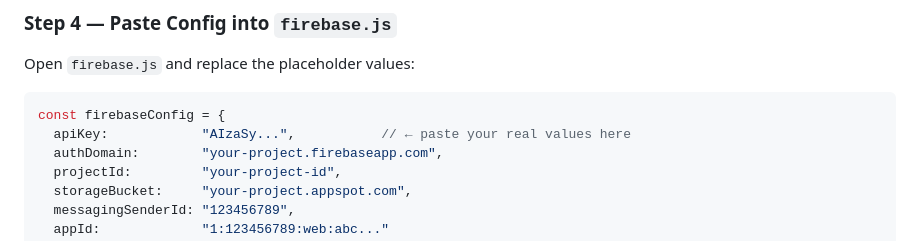
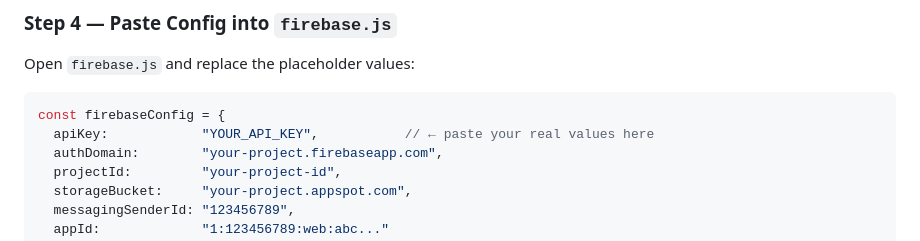
Before and after one commit to anshikam1245/thought-in-the-sky, a Markdown page: README.md, the part around the change. GitHub-like rendering.

Commit message:
Change API key placeholder in README
Updated README with placeholder for API key.

````diff
--- a/README.md
+++ b/README.md
@@ -109,7 +109,7 @@ Open `firebase.js` and replace the placeholder values:
 
 ```javascript
 const firebaseConfig = {
-  apiKey:            "AIzaSy...",           // ← paste your real values here
+  apiKey:            "YOUR_API_KEY",           // ← paste your real values here
   authDomain:        "your-project.firebaseapp.com",
   projectId:         "your-project-id",
   storageBucket:     "your-project.appspot.com",
````
